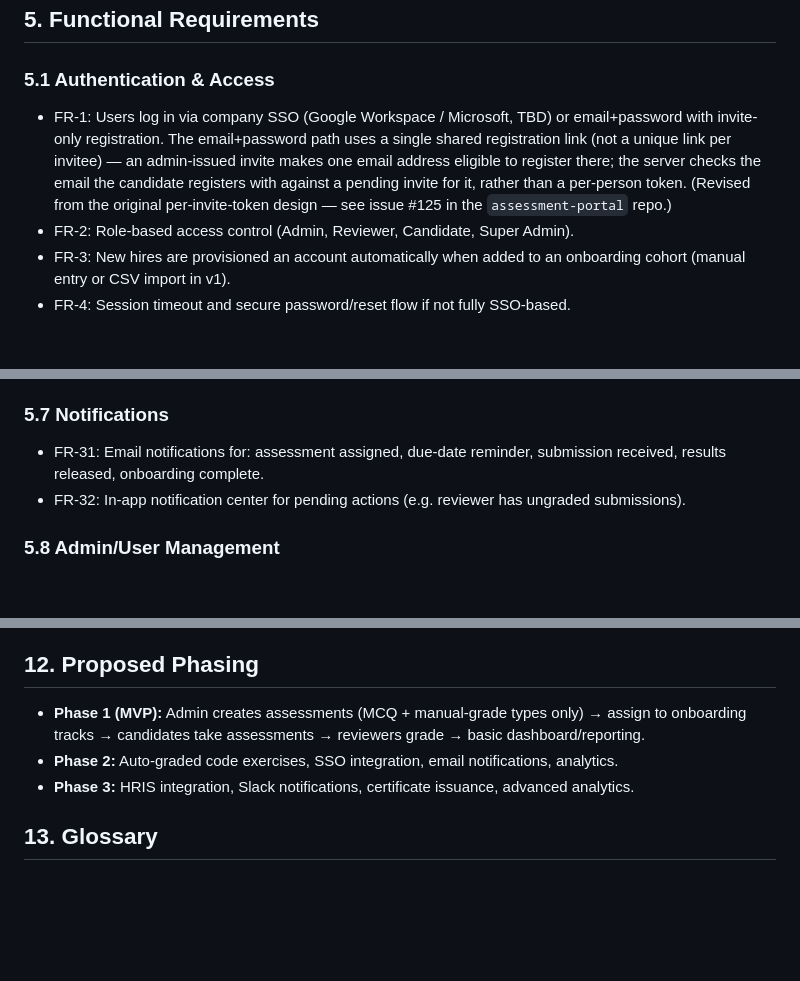
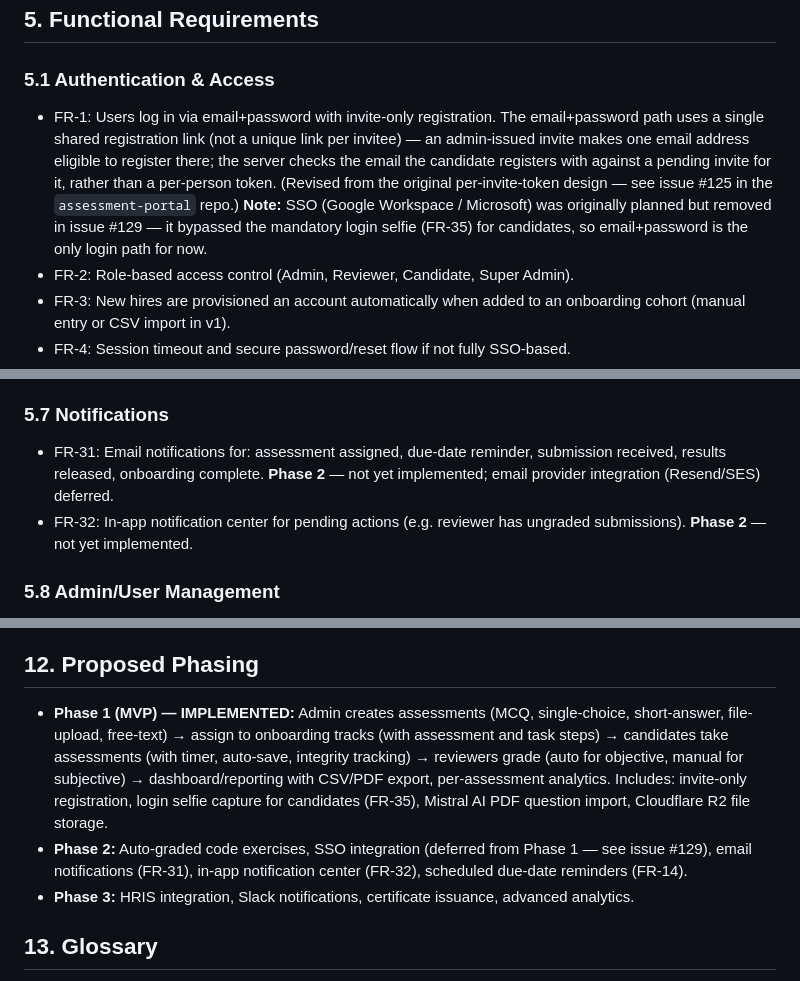
Before and after one commit to naz-naaaa/assessment-portal-documentation, a Markdown page: requirements.md, 3 parts joined by grey strips. GitHub-like rendering; blank space fills up the shorter version.

```diff
--- a/requirements.md
+++ b/requirements.md
@@ -46,7 +46,7 @@ Zevon AI needs an internal **Assessment Portal** to evaluate new staff during on
 ## 5. Functional Requirements
 
 ### 5.1 Authentication & Access
-- FR-1: Users log in via company SSO (Google Workspace / Microsoft, TBD) or email+password with invite-only registration. The email+password path uses a single shared registration link (not a unique link per invitee) — an admin-issued invite makes one email address eligible to register there; the server checks the email the candidate registers with against a pending invite for it, rather than a per-person token. (Revised from the original per-invite-token design — see issue #125 in the `assessment-portal` repo.)
+- FR-1: Users log in via email+password with invite-only registration. The email+password path uses a single shared registration link (not a unique link per invitee) — an admin-issued invite makes one email address eligible to register there; the server checks the email the candidate registers with against a pending invite for it, rather than a per-person token. (Revised from the original per-invite-token design — see issue #125 in the `assessment-portal` repo.) **Note:** SSO (Google Workspace / Microsoft) was originally planned but removed in issue #129 — it bypassed the mandatory login selfie (FR-35) for candidates, so email+password is the only login path for now.
 - FR-2: Role-based access control (Admin, Reviewer, Candidate, Super Admin).
 - FR-3: New hires are provisioned an account automatically when added to an onboarding cohort (manual entry or CSV import in v1).
 - FR-4: Session timeout and secure password/reset flow if not fully SSO-based.
@@ -89,8 +89,8 @@ Zevon AI needs an internal **Assessment Portal** to evaluate new staff during on
 - FR-30: Export results to CSV/PDF.
 
 ### 5.7 Notifications
-- FR-31: Email notifications for: assessment assigned, due-date reminder, submission received, results released, onboarding complete.
-- FR-32: In-app notification center for pending actions (e.g. reviewer has ungraded submissions).
+- FR-31: Email notifications for: assessment assigned, due-date reminder, submission received, results released, onboarding complete. **Phase 2** — not yet implemented; email provider integration (Resend/SES) deferred.
+- FR-32: In-app notification center for pending actions (e.g. reviewer has ungraded submissions). **Phase 2** — not yet implemented.
 
 ### 5.8 Admin/User Management
 - FR-33: Super Admin manages user accounts, roles, and department/track assignment.
@@ -160,8 +160,8 @@ These need confirmation from stakeholders before this doc is finalized:
 
 ## 12. Proposed Phasing
 
-- **Phase 1 (MVP):** Admin creates assessments (MCQ + manual-grade types only) → assign to onboarding tracks → candidates take assessments → reviewers grade → basic dashboard/reporting.
-- **Phase 2:** Auto-graded code exercises, SSO integration, email notifications, analytics.
+- **Phase 1 (MVP) — IMPLEMENTED:** Admin creates assessments (MCQ, single-choice, short-answer, file-upload, free-text) → assign to onboarding tracks (with assessment and task steps) → candidates take assessments (with timer, auto-save, integrity tracking) → reviewers grade (auto for objective, manual for subjective) → dashboard/reporting with CSV/PDF export, per-assessment analytics. Includes: invite-only registration, login selfie capture for candidates (FR-35), Mistral AI PDF question import, Cloudflare R2 file storage.
+- **Phase 2:** Auto-graded code exercises, SSO integration (deferred from Phase 1 — see issue #129), email notifications (FR-31), in-app notification center (FR-32), scheduled due-date reminders (FR-14).
 - **Phase 3:** HRIS integration, Slack notifications, certificate issuance, advanced analytics.
 
 ## 13. Glossary
```
Also changed, not shown: other parts of requirements.md (+1 -1 lines), tech-stack.md (+6 -6 lines).
